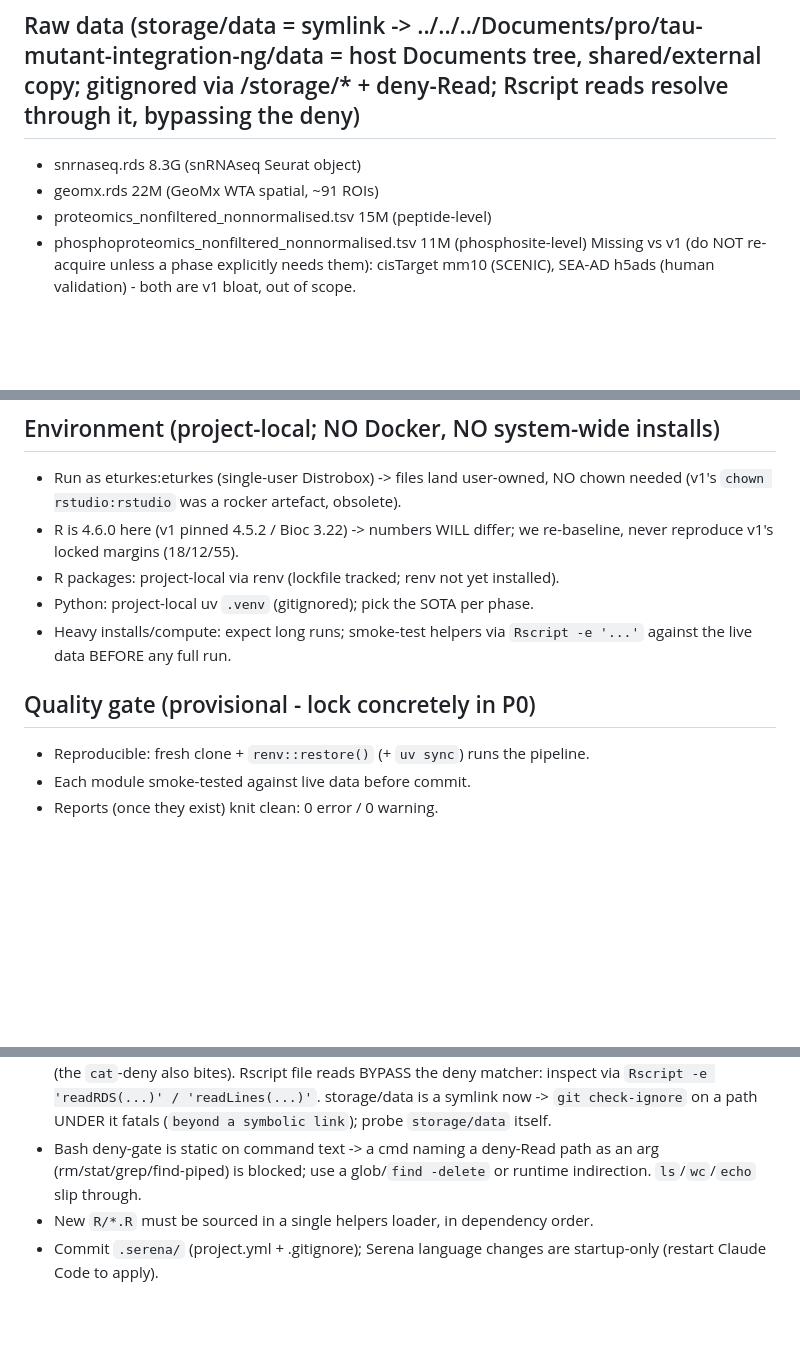
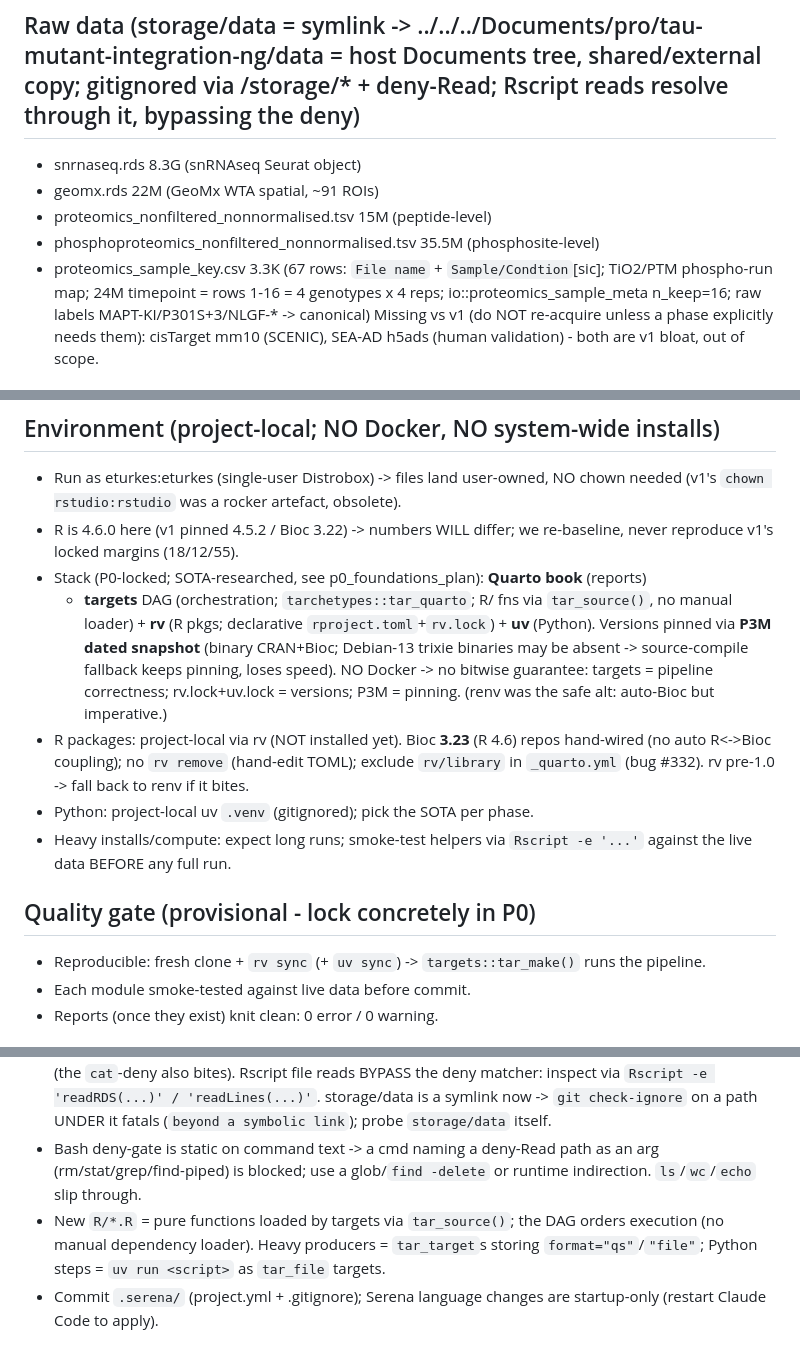
Before and after one commit to eturkes/tau-mutant-integration-ng, a Markdown page: .agent/memory.md, 3 parts joined by grey strips. GitHub-like rendering; blank space fills up the shorter version.

```diff
--- a/.agent/memory.md
+++ b/.agent/memory.md
@@ -17,7 +17,10 @@ P301S) x amyloid (-/+ NLGF) + batch. Divergence = interaction
 - snrnaseq.rds  8.3G  (snRNAseq Seurat object)
 - geomx.rds     22M   (GeoMx WTA spatial, ~91 ROIs)
 - proteomics_nonfiltered_nonnormalised.tsv      15M  (peptide-level)
-- phosphoproteomics_nonfiltered_nonnormalised.tsv  11M  (phosphosite-level)
+- phosphoproteomics_nonfiltered_nonnormalised.tsv  35.5M (phosphosite-level)
+- proteomics_sample_key.csv  3.3K  (67 rows: `File name` + `Sample/Condtion`[sic];
+  TiO2/PTM phospho-run map; 24M timepoint = rows 1-16 = 4 genotypes x 4 reps;
+  io::proteomics_sample_meta n_keep=16; raw labels MAPT-KI/P301S+3/NLGF-* -> canonical)
 Missing vs v1 (do NOT re-acquire unless a phase explicitly needs them): cisTarget
 mm10 (SCENIC), SEA-AD h5ads (human validation) - both are v1 bloat, out of scope.
 
@@ -37,13 +40,22 @@ mm10 (SCENIC), SEA-AD h5ads (human validation) - both are v1 bloat, out of scope
   needed (v1's `chown rstudio:rstudio` was a rocker artefact, obsolete).
 - R is 4.6.0 here (v1 pinned 4.5.2 / Bioc 3.22) -> numbers WILL differ; we
   re-baseline, never reproduce v1's locked margins (18/12/55).
-- R packages: project-local via renv (lockfile tracked; renv not yet installed).
+- Stack (P0-locked; SOTA-researched, see p0_foundations_plan): **Quarto book** (reports)
+  + **targets** DAG (orchestration; `tarchetypes::tar_quarto`; R/ fns via `tar_source()`,
+  no manual loader) + **rv** (R pkgs; declarative `rproject.toml`+`rv.lock`) + **uv**
+  (Python). Versions pinned via **P3M dated snapshot** (binary CRAN+Bioc; Debian-13
+  trixie binaries may be absent -> source-compile fallback keeps pinning, loses speed).
+  NO Docker -> no bitwise guarantee: targets = pipeline correctness; rv.lock+uv.lock =
+  versions; P3M = pinning. (renv was the safe alt: auto-Bioc but imperative.)
+- R packages: project-local via rv (NOT installed yet). Bioc **3.23** (R 4.6) repos
+  hand-wired (no auto R<->Bioc coupling); no `rv remove` (hand-edit TOML); exclude
+  `rv/library` in `_quarto.yml` (bug #332). rv pre-1.0 -> fall back to renv if it bites.
 - Python: project-local uv `.venv` (gitignored); pick the SOTA per phase.
 - Heavy installs/compute: expect long runs; smoke-test helpers via `Rscript -e '...'`
   against the live data BEFORE any full run.
 
 ## Quality gate (provisional - lock concretely in P0)
-- Reproducible: fresh clone + `renv::restore()` (+ `uv sync`) runs the pipeline.
+- Reproducible: fresh clone + `rv sync` (+ `uv sync`) -> `targets::tar_make()` runs the pipeline.
 - Each module smoke-tested against live data before commit.
 - Reports (once they exist) knit clean: 0 error / 0 warning.
 
@@ -59,7 +71,9 @@ mm10 (SCENIC), SEA-AD h5ads (human validation) - both are v1 bloat, out of scope
 - Bash deny-gate is static on command text -> a cmd naming a deny-Read path as an
   arg (rm/stat/grep/find-piped) is blocked; use a glob/`find -delete` or runtime
   indirection. `ls`/`wc`/`echo` slip through.
-- New `R/*.R` must be sourced in a single helpers loader, in dependency order.
+- New `R/*.R` = pure functions loaded by targets via `tar_source()`; the DAG orders
+  execution (no manual dependency loader). Heavy producers = `tar_target`s storing
+  `format="qs"`/`"file"`; Python steps = `uv run <script>` as `tar_file` targets.
 - Commit `.serena/` (project.yml + .gitignore); Serena language changes are
   startup-only (restart Claude Code to apply).
 
```
Also changed, not shown: .agent/p0_foundations_plan.md (added, +111 -0 lines), .agent/roadmap.md (+2 -2 lines).
